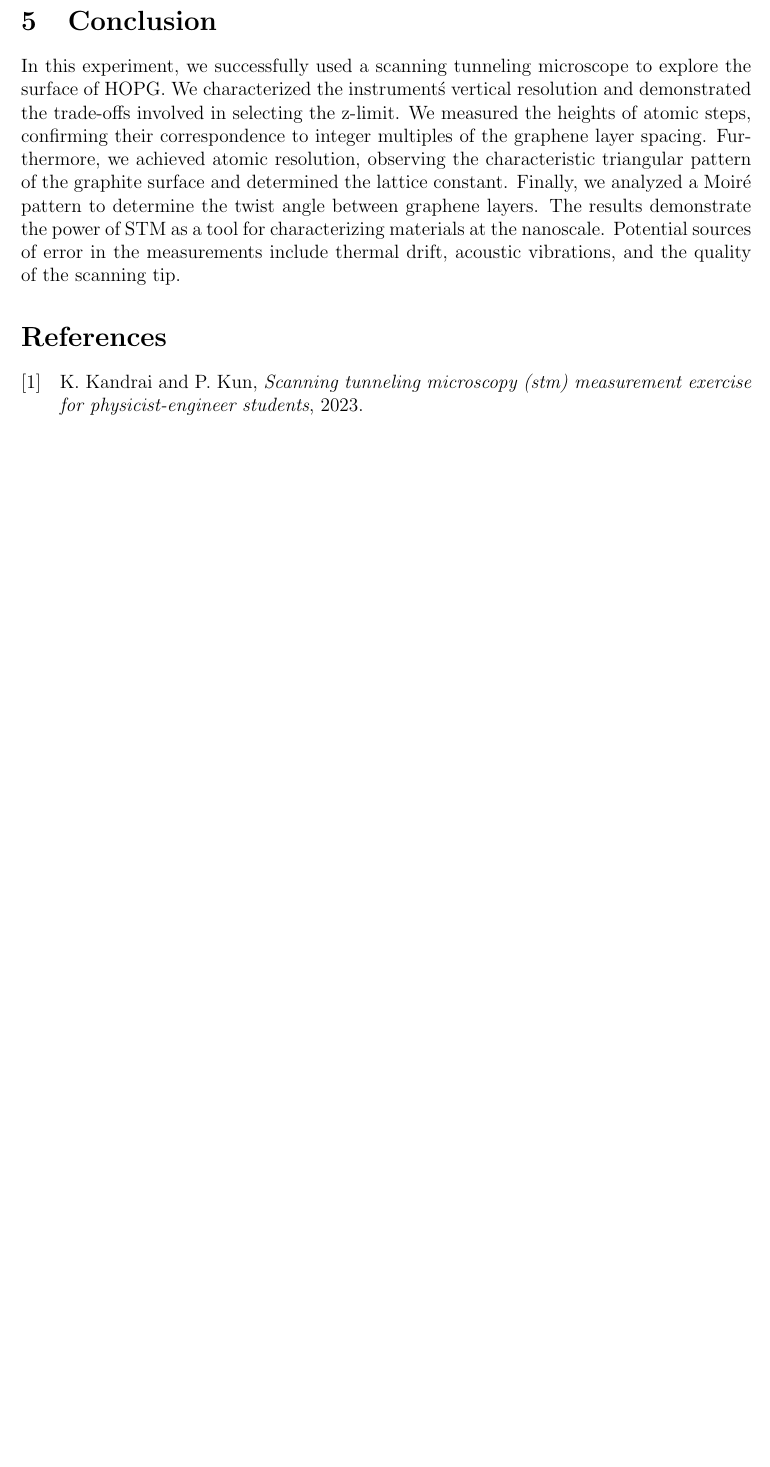
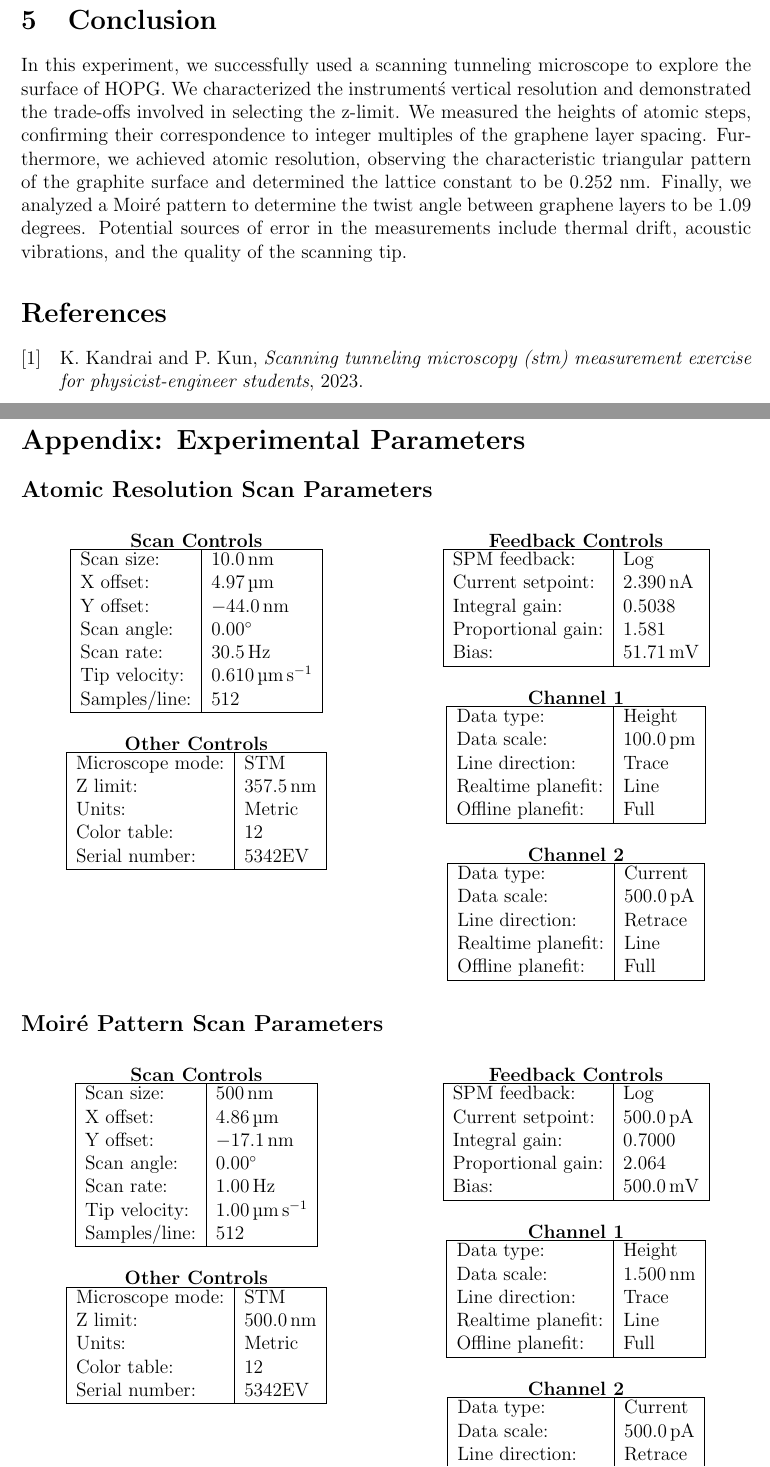
Before and after one commit to peti12352/physeng_lab_reports, a LaTeX paper (courses/nano/stm/docs/report.tex): part of page 6 of 6 before the commit and two parts of pages 6 and 7 of 7 after it, the two joined at a grey line, cut so that both start at the same text, the shorter picture padded with empty space. Compiled offline with pdfLaTeX.

Commit message:
included task 3 and 4, refactored appendix, included plots

```diff
--- a/courses/nano/stm/docs/report.tex
+++ b/courses/nano/stm/docs/report.tex
@@ -115,25 +115,22 @@ In one region of the sample, we observed a Moiré superstructure, indicating the
 
 \section{Conclusion}
-In this experiment, we successfully used a scanning tunneling microscope to explore the surface of HOPG. We characterized the instrument\'s vertical resolution and demonstrated the trade-offs involved in selecting the z-limit. We measured the heights of atomic steps, confirming their correspondence to integer multiples of the graphene layer spacing. Furthermore, we achieved atomic resolution, observing the characteristic triangular pattern of the graphite surface and determined the lattice constant. % GGG: state value.
-Finally, we analyzed a Moiré pattern to determine the twist angle between graphene layers. % GGG: state value.
-The results demonstrate the power of STM as a tool for characterizing materials at the nanoscale. Potential sources of error in the measurements include thermal drift, acoustic vibrations, and the quality of the scanning tip.
+In this experiment, we successfully used a scanning tunneling microscope to explore the surface of HOPG. We characterized the instrument\'s vertical resolution and demonstrated the trade-offs involved in selecting the z-limit. We measured the heights of atomic steps, confirming their correspondence to integer multiples of the graphene layer spacing. Furthermore, we achieved atomic resolution, observing the characteristic triangular pattern of the graphite surface and determined the lattice constant to be 0.252 nm.
+Finally, we analyzed a Moiré pattern to determine the twist angle between graphene layers to be 1.09 degrees. Potential sources of error in the measurements include thermal drift, acoustic vibrations, and the quality of the scanning tip.
 
 \printbibliography
 
-\end{document}
-
-
-
-
-
-
-
-
-
-
-
-
-% config 1
-
+\section*{Appendix: Experimental Parameters}
+\subsection*{Atomic Resolution Scan Parameters}
+\begin{figure}[H]
+    \centering
+    \begin{minipage}[t]{0.48\linewidth}
+        \centering
+        \textbf{Scan Controls}
         \begin{tabular}{|l|l|}
         \hline
+        Scan size: & \SI{10.0}{\nano\meter} \\
+        X offset: & \SI{4.97}{\micro\meter} \\
+        Y offset: & \SI{-44.0}{\nano\meter} \\
+        Scan angle: & \SI{0.00}{\degree} \\
+        Scan rate: & \SI{30.5}{\hertz} \\
+        Tip velocity: & \SI{0.610}{\micro\meter\per\second} \\
@@ -151,19 +140,32 @@ Samples/line: & 512 \\
 
         \vspace{0.5cm}
 
+        \textbf{Other Controls}
         \begin{tabular}{|l|l|}
         \hline
-\multicolumn{2}{|c|}{\textbf{Feedback Controls}} \\
+        Microscope mode: & STM \\
+        Z limit: & \SI{357.5}{\nano\meter} \\
+        Units: & Metric \\
+        Color table: & 12 \\
+        Serial number: & 5342EV \\
+        \hline
+        \end{tabular}
+    \end{minipage}\hfill
+    \begin{minipage}[t]{0.48\linewidth}
+        \centering
+        \textbf{Feedback Controls}
+        \begin{tabular}{|l|l|}
         \hline
         SPM feedback: & Log \\
-Current setpoint: & 2.390 nA \\
+        Current setpoint: & \SI{2.390}{\nano\ampere} \\
         Integral gain: & 0.5038 \\
         Proportional gain: & 1.581 \\
-Bias: & 51.71 mV \\
+        Bias: & \SI{51.71}{\milli\volt} \\
         \hline
         \end{tabular}
 
         \vspace{0.5cm}
 
+        \textbf{Channel 1}
         \begin{tabular}{|l|l|}
         \hline
@@ -186 +172,2 @@ Serial number: & 5342EV \\
         Data type: & Height \\
+        Data scale: & \SI{100.0}{\pico\meter} \\
@@ -193,5 +179,6 @@ Offline planefit: & Full \\
 
         \vspace{0.5cm}
 
+        \textbf{Channel 2}
         \begin{tabular}{|l|l|}
         \hline
@@ -200 +185,2 @@ Offline planefit: & Full \\
         Data type: & Current \\
+        Data scale: & \SI{500.0}{\pico\ampere} \\
@@ -204,7 +189,20 @@ Realtime planefit: & Line \\
         Offline planefit: & Full \\
         \hline
         \end{tabular}
+    \end{minipage}
+\end{figure}
 
-% config 2
+\subsection*{Moiré Pattern Scan Parameters}
+\begin{figure}[H]
+    \centering
+    \begin{minipage}[t]{0.48\linewidth}
+        \centering
+        \textbf{Scan Controls}
         \begin{tabular}{|l|l|}
         \hline
+        Scan size: & \SI{500}{\nano\meter} \\
+        X offset: & \SI{4.86}{\micro\meter} \\
+        Y offset: & \SI{-17.1}{\nano\meter} \\
+        Scan angle: & \SI{0.00}{\degree} \\
+        Scan rate: & \SI{1.00}{\hertz} \\
+        Tip velocity: & \SI{1.00}{\micro\meter\per\second} \\
@@ -222,19 +212,32 @@ Samples/line: & 512 \\
 
         \vspace{0.5cm}
 
+        \textbf{Other Controls}
         \begin{tabular}{|l|l|}
         \hline
-\multicolumn{2}{|c|}{\textbf{Feedback Controls}} \\
+        Microscope mode: & STM \\
+        Z limit: & \SI{500.0}{\nano\meter} \\
+        Units: & Metric \\
+        Color table: & 12 \\
+        Serial number: & 5342EV \\
+        \hline
+        \end{tabular}
+    \end{minipage}\hfill
+    \begin{minipage}[t]{0.48\linewidth}
+        \centering
+        \textbf{Feedback Controls}
+        \begin{tabular}{|l|l|}
         \hline
         SPM feedback: & Log \\
-Current setpoint: & 500.0 pA \\
+        Current setpoint: & \SI{500.0}{\pico\ampere} \\
         Integral gain: & 0.7000 \\
         Proportional gain: & 2.064 \\
-Bias: & 500.0 mV \\
+        Bias: & \SI{500.0}{\milli\volt} \\
         \hline
         \end{tabular}
 
         \vspace{0.5cm}
 
+        \textbf{Channel 1}
         \begin{tabular}{|l|l|}
         \hline
@@ -257 +244,2 @@ Serial number: & 5342EV \\
         Data type: & Height \\
+        Data scale: & \SI{1.500}{\nano\meter} \\
```
Also changed, not shown: courses/nano/stm/docs/STM_local.pdf (added), courses/nano/stm/docs/report.tex (100 more changed lines). Lines whose indentation alone changed are shown as unchanged.
